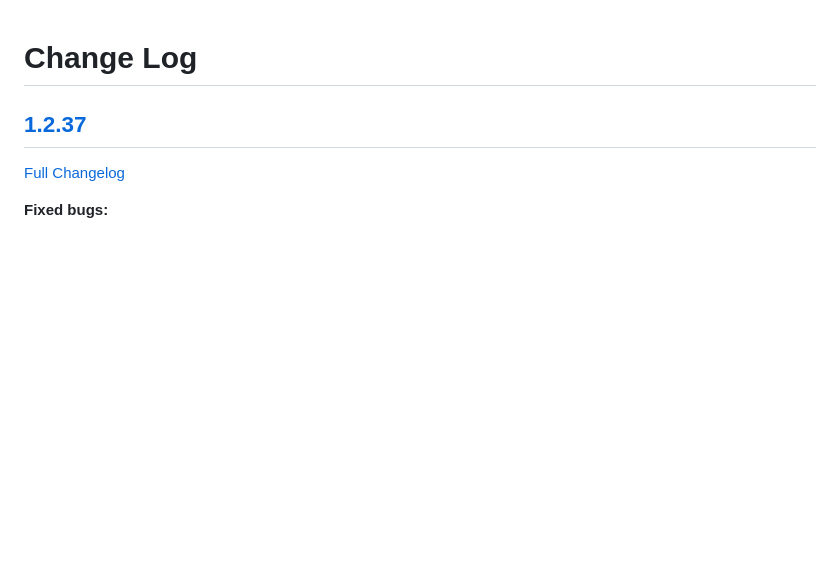
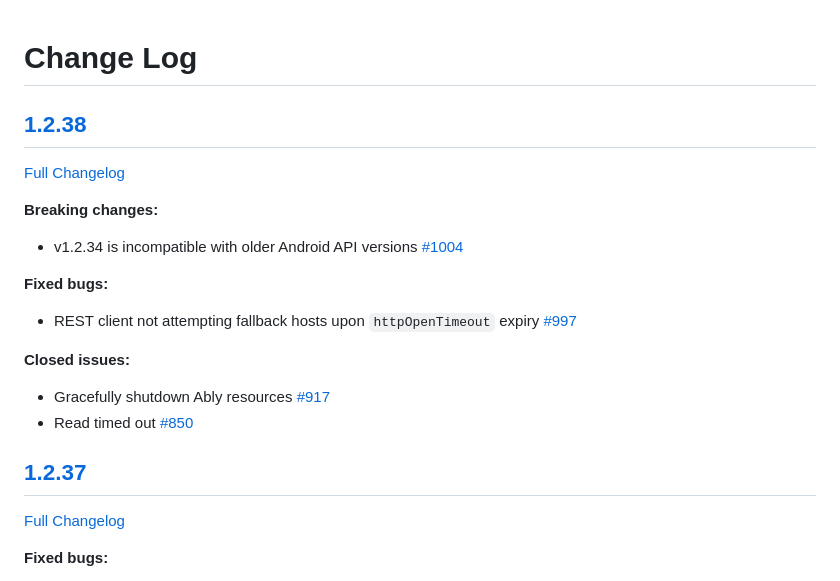
Before and after one commit to ably/ably-java, a Markdown page: CHANGELOG.md, the part around the change. GitHub-like rendering; blank space fills up the shorter version.

Commit message:
updated changelog

```diff
--- a/CHANGELOG.md
+++ b/CHANGELOG.md
@@ -1,4 +1,21 @@
 # Change Log
+
+## [1.2.38](https://github.com/ably/ably-java/tree/v1.2.38)
+
+[Full Changelog](https://github.com/ably/ably-java/compare/v1.2.37...v1.2.38)
+
+**Breaking changes:**
+
+- v1.2.34 is incompatible with older Android API versions  [\#1004](https://github.com/ably/ably-java/issues/1004)
+
+**Fixed bugs:**
+
+- REST client not attempting fallback hosts upon `httpOpenTimeout` expiry [\#997](https://github.com/ably/ably-java/issues/997)
+
+**Closed issues:**
+
+- Gracefully shutdown Ably resources [\#917](https://github.com/ably/ably-java/issues/917)
+- Read timed out [\#850](https://github.com/ably/ably-java/issues/850)
 
 ## [1.2.37](https://github.com/ably/ably-java/tree/v1.2.37)
 
```
